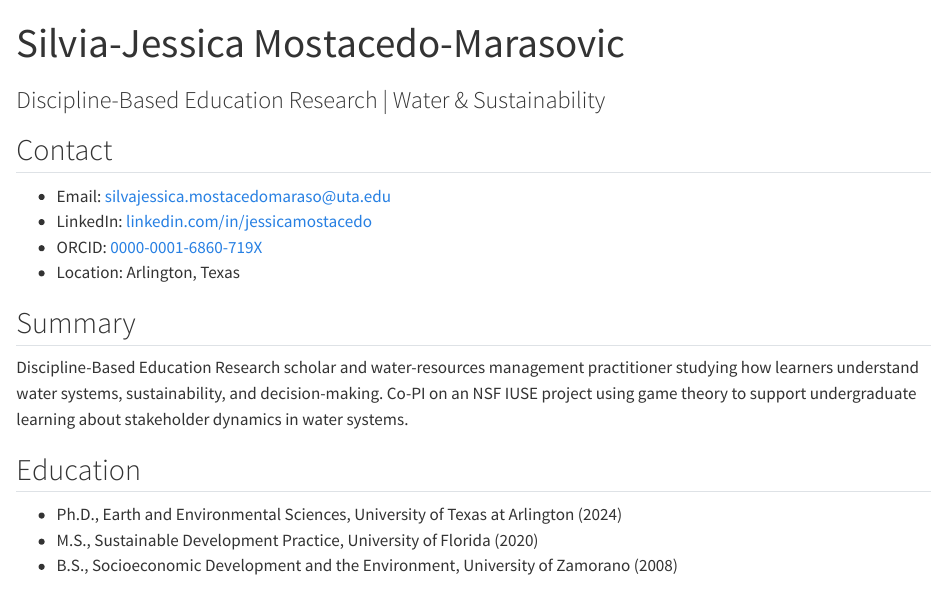
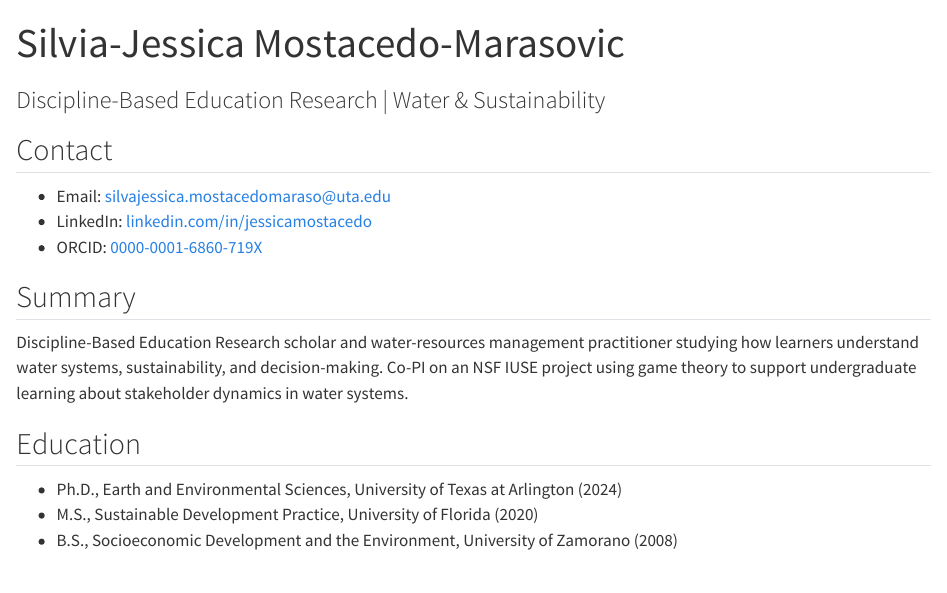
Before and after one commit to SilviaJessicaMostacedoMarasovic/cv, a Quarto document (cv.qmd): the page in a window 1100 px wide, from its top. Rendered offline with R 4.5, knitr and Pandoc in place of Quarto, with nearby package versions.

Commit message:
Update cv.qmd

```diff
--- a/cv.qmd
+++ b/cv.qmd
@@ -11,7 +11,6 @@ format:
 - Email: [silvajessica.mostacedomaraso@uta.edu](mailto:silvajessica.mostacedomaraso@uta.edu)
 - LinkedIn: [linkedin.com/in/jessicamostacedo](https://www.linkedin.com/in/jessicamostacedo)
 - ORCID: [0000-0001-6860-719X](https://orcid.org/0000-0001-6860-719X)
-- Location: Arlington, Texas
 
 ## Summary
 Discipline-Based Education Research scholar and water-resources management practitioner studying how learners understand water systems, sustainability, and decision-making. Co-PI on an NSF IUSE project using game theory to support undergraduate learning about stakeholder dynamics in water systems.
```
